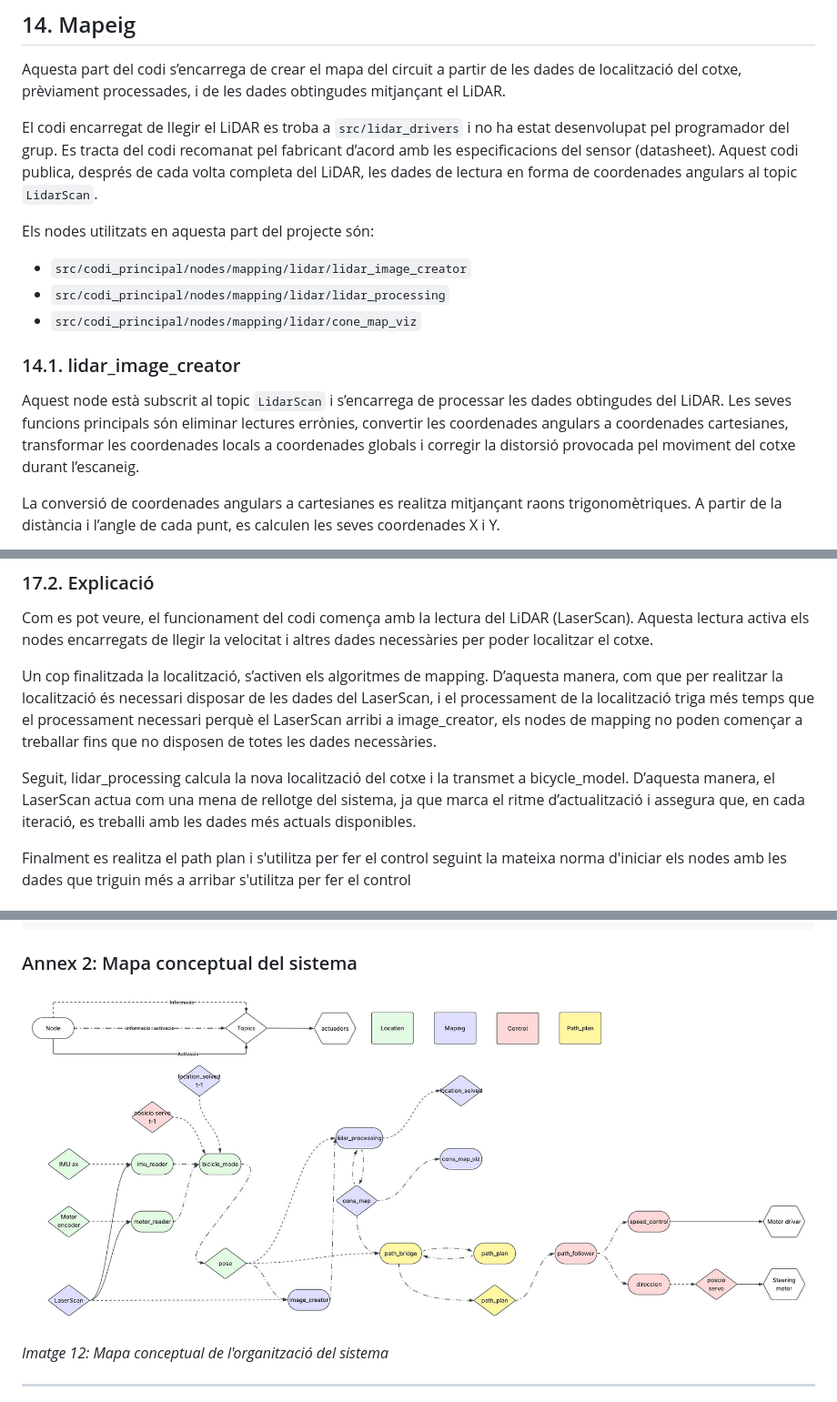
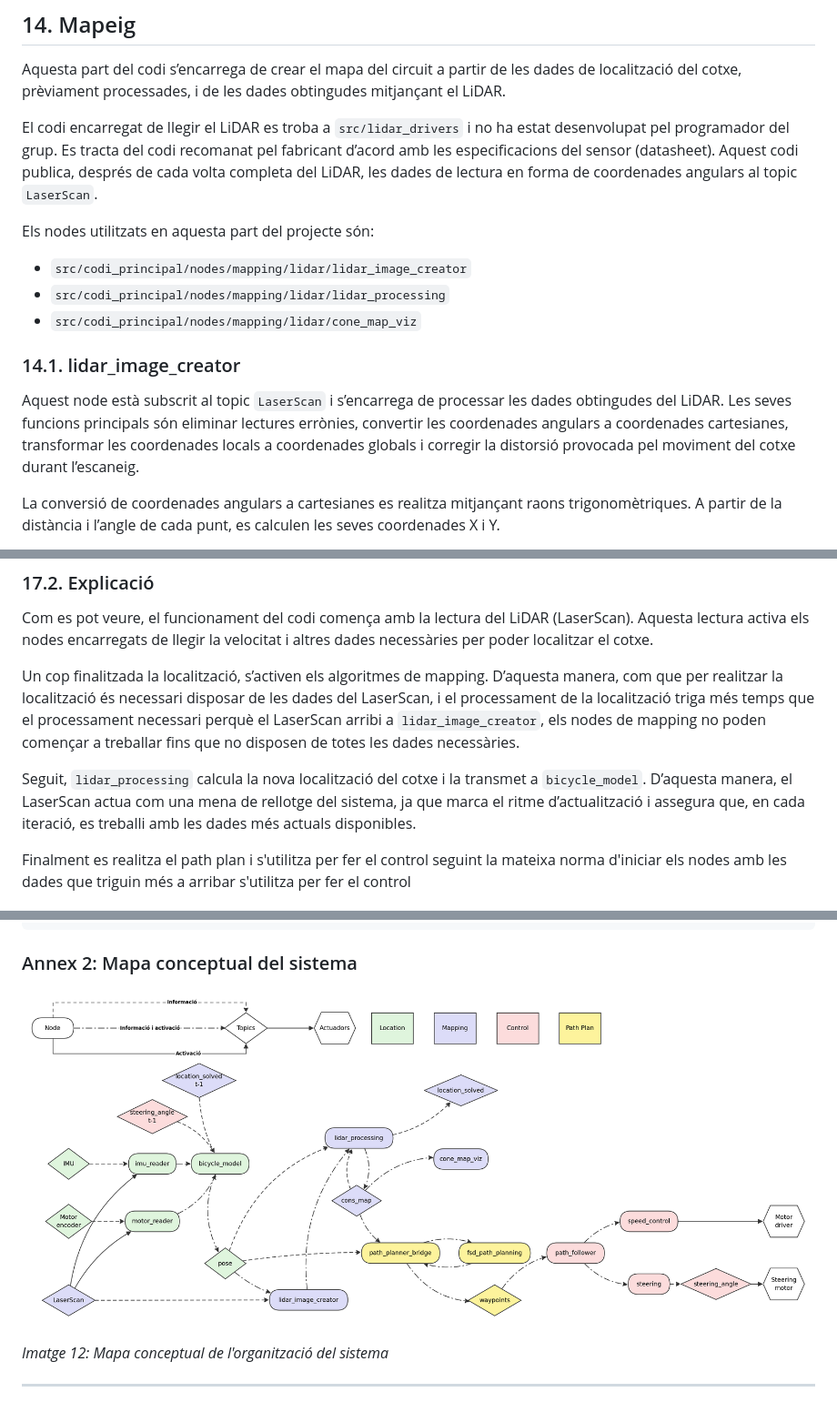
Before and after one commit to Efrieza7/Cotxe_autonom, a Markdown page: README_TOTAL.MD, 3 parts joined by grey strips. Shown at 91% size. Rendered like a GitHub page; pictures changed too: imatges/imatge_12_mapa_conceptual.jpg (deleted), imatges/imatge_12_mapa_conceptual.png (added).

```diff
--- a/README_TOTAL.MD
+++ b/README_TOTAL.MD
@@ -762,7 +762,7 @@ La localització del cotxe mitjançant el lidar es troba en un node de mapping p
 
 Aquesta part del codi s’encarrega de crear el mapa del circuit a partir de les dades de localització del cotxe, prèviament processades, i de les dades obtingudes mitjançant el LiDAR.
 
-El codi encarregat de llegir el LiDAR es troba a `src/lidar_drivers` i no ha estat desenvolupat pel programador del grup. Es tracta del codi recomanat pel fabricant d’acord amb les especificacions del sensor (datasheet). Aquest codi publica, després de cada volta completa del LiDAR, les dades de lectura en forma de coordenades angulars al topic `LidarScan`.
+El codi encarregat de llegir el LiDAR es troba a `src/lidar_drivers` i no ha estat desenvolupat pel programador del grup. Es tracta del codi recomanat pel fabricant d’acord amb les especificacions del sensor (datasheet). Aquest codi publica, després de cada volta completa del LiDAR, les dades de lectura en forma de coordenades angulars al topic `LaserScan`.
 
 Els nodes utilitzats en aquesta part del projecte són:
 
@@ -772,7 +772,7 @@ Els nodes utilitzats en aquesta part del projecte són:
 
 ### 14.1. lidar_image_creator
 
-Aquest node està subscrit al topic `LidarScan` i s’encarrega de processar les dades obtingudes del LiDAR. Les seves funcions principals són eliminar lectures errònies, convertir les coordenades angulars a coordenades cartesianes, transformar les coordenades locals a coordenades globals i corregir la distorsió provocada pel moviment del cotxe durant l’escaneig.
+Aquest node està subscrit al topic `LaserScan` i s’encarrega de processar les dades obtingudes del LiDAR. Les seves funcions principals són eliminar lectures errònies, convertir les coordenades angulars a coordenades cartesianes, transformar les coordenades locals a coordenades globals i corregir la distorsió provocada pel moviment del cotxe durant l’escaneig.
 
 La conversió de coordenades angulars a cartesianes es realitza mitjançant raons trigonomètriques. A partir de la distància i l’angle de cada punt, es calculen les seves coordenades X i Y.
 
@@ -934,9 +934,9 @@ Finalment, els colors indiquen a quin bloc del codi pertany cada element. El col
 
 Com es pot veure, el funcionament del codi comença amb la lectura del LiDAR (LaserScan). Aquesta lectura activa els nodes encarregats de llegir la velocitat i altres dades necessàries per poder localitzar el cotxe.
 
-Un cop finalitzada la localització, s’activen els algoritmes de mapping. D’aquesta manera, com que per realitzar la localització és necessari disposar de les dades del LaserScan, i el processament de la localització triga més temps que el processament necessari perquè el LaserScan arribi a image_creator, els nodes de mapping no poden començar a treballar fins que no disposen de totes les dades necessàries.
+Un cop finalitzada la localització, s’activen els algoritmes de mapping. D’aquesta manera, com que per realitzar la localització és necessari disposar de les dades del LaserScan, i el processament de la localització triga més temps que el processament necessari perquè el LaserScan arribi a `lidar_image_creator`, els nodes de mapping no poden començar a treballar fins que no disposen de totes les dades necessàries.
 
-Seguit, lidar_processing calcula la nova localització del cotxe i la transmet a bicycle_model. D’aquesta manera, el LaserScan actua com una mena de rellotge del sistema, ja que marca el ritme d’actualització i assegura que, en cada iteració, es treballi amb les dades més actuals disponibles.
+Seguit, `lidar_processing` calcula la nova localització del cotxe i la transmet a `bicycle_model`. D’aquesta manera, el LaserScan actua com una mena de rellotge del sistema, ja que marca el ritme d’actualització i assegura que, en cada iteració, es treballi amb les dades més actuals disponibles.
 
 Finalment es realitza el path plan i s'utilitza per fer el control seguint la mateixa norma d'iniciar els nodes amb les dades que triguin més a arribar s'utilitza per fer el control
 
@@ -1024,7 +1024,7 @@ if __name__ == '__main__':
 
 <a id="imatge-12"></a>
 
-![Imatge 12: Mapa conceptual de l'organització del sistema](imatges/imatge_12_mapa_conceptual.jpg)
+![Imatge 12: Mapa conceptual de l'organització del sistema](imatges/imatge_12_mapa_conceptual.png)
 
 *Imatge 12: Mapa conceptual de l'organització del sistema*
 
```
Also changed, not shown: 1 other file.
